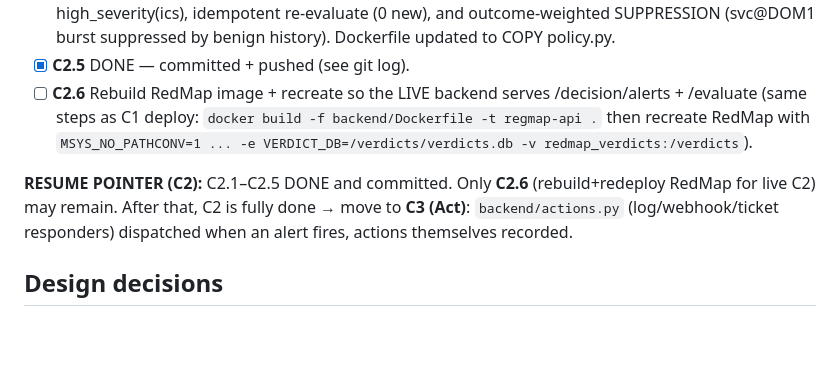
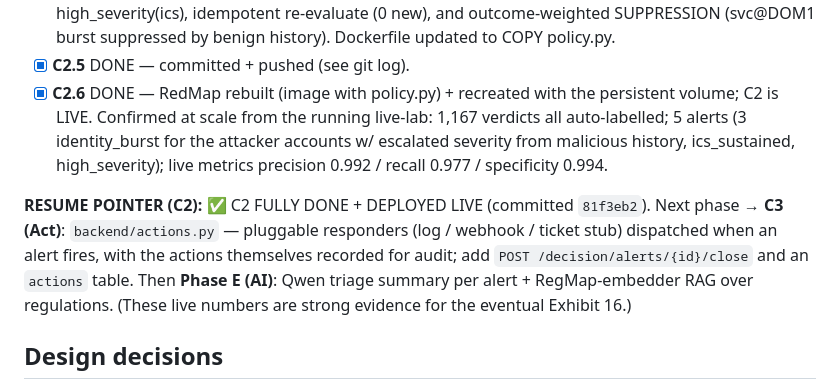
Before and after one commit to samuelgtetteh/ai-cybersecurity-portfolio, a Markdown page: docs/decision_layer_plan.md, the part around the change. Drawn GitHub-style; blank space fills up the shorter version.

Commit message:
Decision layer C2.6: deploy C2 live + record at-scale results
RedMap rebuilt with policy.py and recreated on the persistent verdict volume; the Decide
layer is now live. Confirmed from the running live-lab: 1,167 verdicts all auto-labelled;
5 alerts (identity_burst for the 3 attacker accounts with severity escalated by their
malicious history, ics_sustained, high_severity); live metrics precision 0.992 /
recall 0.977 / specificity 0.994 computed from the DB. C2 fully done; next phase C3 (Act).

```diff
--- a/docs/decision_layer_plan.md
+++ b/docs/decision_layer_plan.md
@@ -102,13 +102,16 @@ ongoing burst). `evaluate(now)` is idempotent and safe to call repeatedly.
   one deduped high_severity(ics), idempotent re-evaluate (0 new), and outcome-weighted SUPPRESSION
   (svc@DOM1 burst suppressed by benign history). Dockerfile updated to COPY policy.py.
 - [x] **C2.5** DONE — committed + pushed (see git log).
-- [ ] **C2.6** Rebuild RedMap image + recreate so the LIVE backend serves /decision/alerts + /evaluate
-  (same steps as C1 deploy: `docker build -f backend/Dockerfile -t regmap-api .` then recreate RedMap
-  with `MSYS_NO_PATHCONV=1 ... -e VERDICT_DB=/verdicts/verdicts.db -v redmap_verdicts:/verdicts`).
+- [x] **C2.6** DONE — RedMap rebuilt (image with policy.py) + recreated with the persistent volume;
+  C2 is LIVE. Confirmed at scale from the running live-lab: 1,167 verdicts all auto-labelled; 5 alerts
+  (3 identity_burst for the attacker accounts w/ escalated severity from malicious history,
+  ics_sustained, high_severity); live metrics precision 0.992 / recall 0.977 / specificity 0.994.
 
-**RESUME POINTER (C2):** C2.1–C2.5 DONE and committed. Only **C2.6** (rebuild+redeploy RedMap for
-live C2) may remain. After that, C2 is fully done → move to **C3 (Act)**: `backend/actions.py`
-(log/webhook/ticket responders) dispatched when an alert fires, actions themselves recorded.
+**RESUME POINTER (C2):** ✅ C2 FULLY DONE + DEPLOYED LIVE (committed `81f3eb2`). Next phase → **C3 (Act)**:
+`backend/actions.py` — pluggable responders (log / webhook / ticket stub) dispatched when an alert
+fires, with the actions themselves recorded for audit; add `POST /decision/alerts/{id}/close` and an
+`actions` table. Then **Phase E (AI)**: Qwen triage summary per alert + RegMap-embedder RAG over
+regulations. (These live numbers are strong evidence for the eventual Exhibit 16.)
 
 ## Design decisions
 - SQLite via stdlib (no new heavy dep); path from env `VERDICT_DB`, default
```
Also changed, not shown: docs/progress_log.md (+5 -2 lines).
